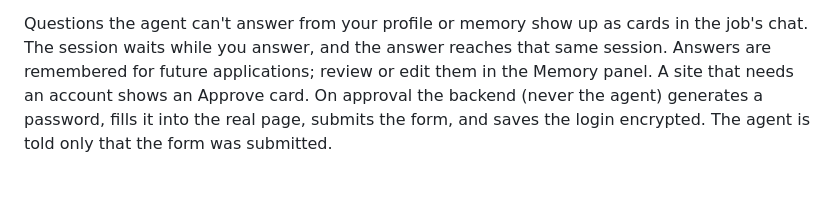
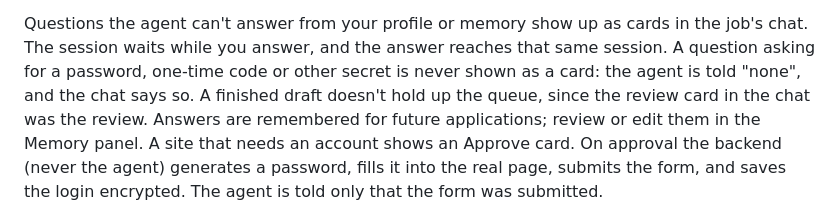
Before and after one commit to sathishr-AIE/career-agent, a Markdown page: README.md, the part around the change. Drawn GitHub-style; blank space fills up the shorter version.

Commit message:
docs: secret ASKs, no draft park, parked-only resume rules
Co-Authored-By: Claude Opus 5 (1M context) <noreply@anthropic.com>

```diff
--- a/README.md
+++ b/README.md
@@ -187,7 +187,9 @@ Setup:
 
 Questions the agent can't answer from your profile or memory show up as cards in the
 job's chat. The session waits while you answer, and the answer reaches that same
-session. Answers are remembered for future applications; review or edit them in the
+session. A question asking for a password, one-time code or other secret is never shown
+as a card: the agent is told "none", and the chat says so. A finished draft doesn't hold
+up the queue, since the review card in the chat was the review. Answers are remembered for future applications; review or edit them in the
 Memory panel. A site that needs an account shows an Approve card. On approval the
 backend (never the agent) generates a password, fills it into the real page, submits the
 form, and saves the login encrypted. The agent is told only that the form was submitted.
```
Also changed, not shown: CLAUDE.md (+20 -7 lines), 1 other file.
